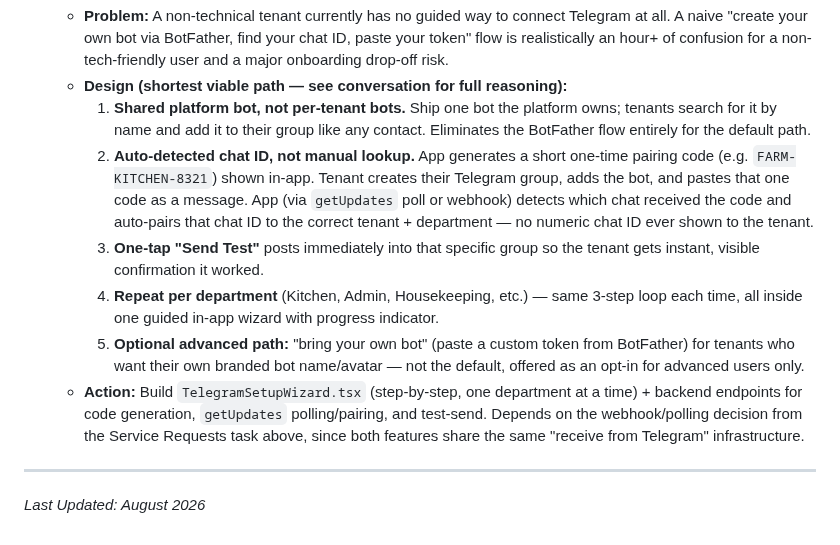
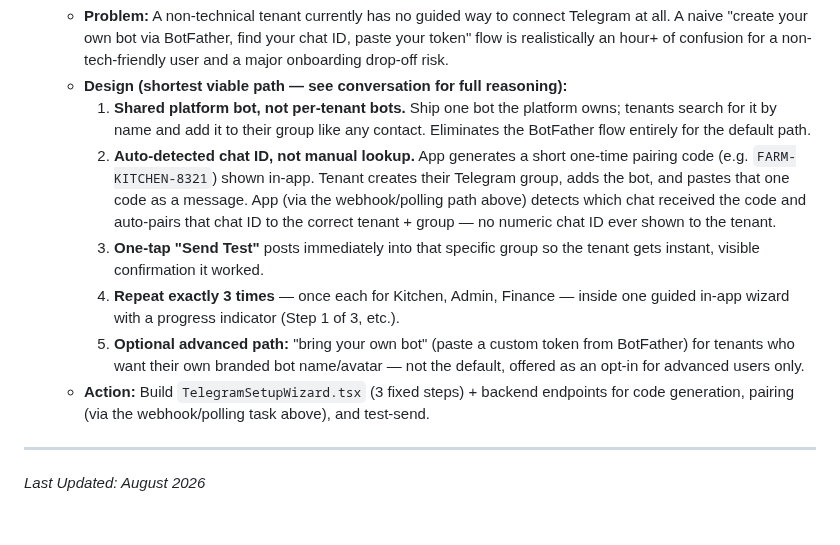
Before and after one commit to tarpanpatel/artists_farm, a Markdown page: ROADMAP.md, the part around one of its changes. Drawn GitHub-style.

```diff
--- a/ROADMAP.md
+++ b/ROADMAP.md
@@ -84,11 +96,11 @@ This document tracks identified bugs, pending backend API integrations, and upco
   - **Problem:** A non-technical tenant currently has no guided way to connect Telegram at all. A naive "create your own bot via BotFather, find your chat ID, paste your token" flow is realistically an hour+ of confusion for a non-tech-friendly user and a major onboarding drop-off risk.
   - **Design (shortest viable path — see conversation for full reasoning):**
     1. **Shared platform bot, not per-tenant bots.** Ship one bot the platform owns; tenants search for it by name and add it to their group like any contact. Eliminates the BotFather flow entirely for the default path.
-    2. **Auto-detected chat ID, not manual lookup.** App generates a short one-time pairing code (e.g. `FARM-KITCHEN-8321`) shown in-app. Tenant creates their Telegram group, adds the bot, and pastes that one code as a message. App (via `getUpdates` poll or webhook) detects which chat received the code and auto-pairs that chat ID to the correct tenant + department — no numeric chat ID ever shown to the tenant.
+    2. **Auto-detected chat ID, not manual lookup.** App generates a short one-time pairing code (e.g. `FARM-KITCHEN-8321`) shown in-app. Tenant creates their Telegram group, adds the bot, and pastes that one code as a message. App (via the webhook/polling path above) detects which chat received the code and auto-pairs that chat ID to the correct tenant + group — no numeric chat ID ever shown to the tenant.
     3. **One-tap "Send Test"** posts immediately into that specific group so the tenant gets instant, visible confirmation it worked.
-    4. **Repeat per department** (Kitchen, Admin, Housekeeping, etc.) — same 3-step loop each time, all inside one guided in-app wizard with progress indicator.
+    4. **Repeat exactly 3 times** — once each for Kitchen, Admin, Finance — inside one guided in-app wizard with a progress indicator (Step 1 of 3, etc.).
     5. **Optional advanced path:** "bring your own bot" (paste a custom token from BotFather) for tenants who want their own branded bot name/avatar — not the default, offered as an opt-in for advanced users only.
-  - **Action:** Build `TelegramSetupWizard.tsx` (step-by-step, one department at a time) + backend endpoints for code generation, `getUpdates` polling/pairing, and test-send. Depends on the webhook/polling decision from the Service Requests task above, since both features share the same "receive from Telegram" infrastructure.
+  - **Action:** Build `TelegramSetupWizard.tsx` (3 fixed steps) + backend endpoints for code generation, pairing (via the webhook/polling task above), and test-send.
 
 ---
 
```
Also changed, not shown: other parts of ROADMAP.md (+16 -4 lines).
